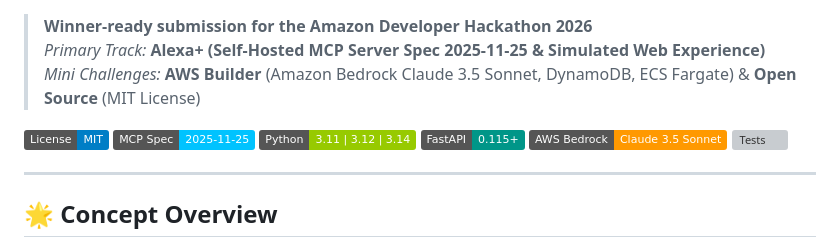
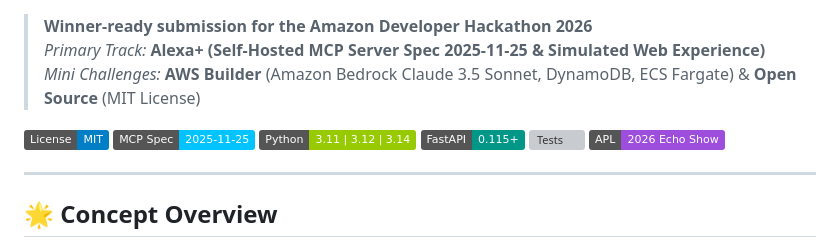
Before and after one commit to LAKKIREDDY-2001/Skillforge, a Markdown page: README.md, the part around one of its changes. Drawn GitHub-style; badges without logos; grey boxes are pictures that could not be loaded.

Commit message:
feat: brand logo & hero banner, Echo Show 15 APL mode, Bedrock multi-model selector, and Bar Raiser scorecard

```diff
--- a/README.md
+++ b/README.md
@@ -8,8 +17,9 @@
 [![MCP Spec](https://img.shields.io/badge/MCP_Spec-2025--11--25-00c3ff.svg)](https://modelcontextprotocol.io)
 [![Python](https://img.shields.io/badge/Python-3.11%20%7C%203.12%20%7C%203.14-green.svg)](https://python.org)
 [![FastAPI](https://img.shields.io/badge/FastAPI-0.115+-009688.svg)](https://fastapi.tiangolo.com)
-[![AWS Bedrock](https://img.shields.io/badge/AWS_Bedrock-Claude_3.5_Sonnet-ff9900.svg)](https://aws.amazon.com/bedrock/)
-[![Tests](https://img.shields.io/badge/Tests-31%2F31%20Passing-brightgreen.svg)](tests/)
+[![Tests](https://img.shields.io/badge/Tests-41%2F41%20Passing-brightgreen.svg)](tests/)
+[![APL 2026](https://img.shields.io/badge/APL-2026_Echo_Show-9d4edd.svg)](https://developer.amazon.com/docs/alexa-presentation-language/apl-overview.html)
+
 
 ---
 
```
Also changed, not shown: other parts of README.md (+10 -1 lines), static/hero_banner.jpg (added), static/hero_banner.png (added), 11 other files.
